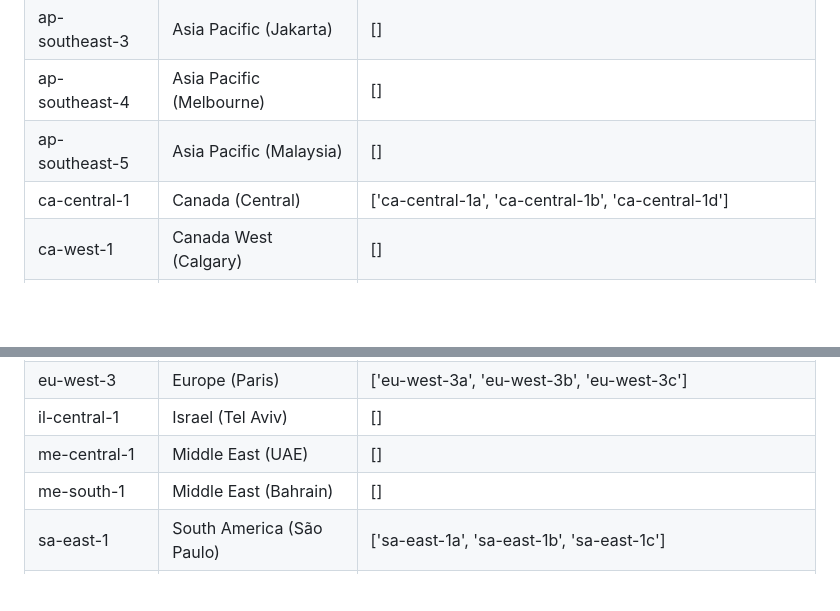
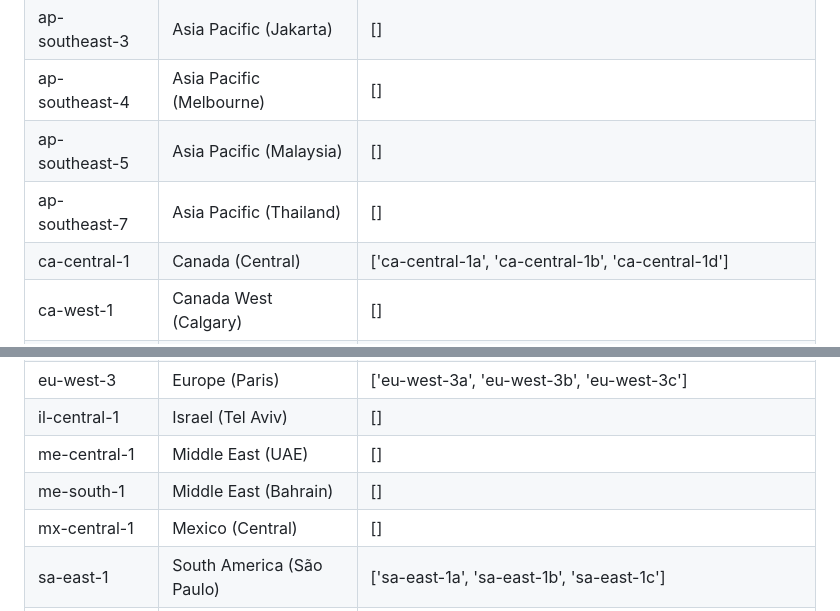
Before and after one commit to tal66/cloud-regions, a Markdown page: files/result_aws.md, 2 parts joined by grey strips. GitHub-like rendering; blank space fills up the shorter version.

```diff
--- a/files/result_aws.md
+++ b/files/result_aws.md
@@ -12,6 +12,7 @@ ap-southeast-2|Asia Pacific (Sydney)|['ap-southeast-2a', 'ap-southeast-2b', 'ap-
 ap-southeast-3|Asia Pacific (Jakarta)|[]
 ap-southeast-4|Asia Pacific (Melbourne)|[]
 ap-southeast-5|Asia Pacific (Malaysia)|[]
+ap-southeast-7|Asia Pacific (Thailand)|[]
 ca-central-1|Canada (Central)|['ca-central-1a', 'ca-central-1b', 'ca-central-1d']
 ca-west-1|Canada West (Calgary)|[]
 cn-north-1|China (Beijing)|[]
@@ -27,6 +28,7 @@ eu-west-3|Europe (Paris)|['eu-west-3a', 'eu-west-3b', 'eu-west-3c']
 il-central-1|Israel (Tel Aviv)|[]
 me-central-1|Middle East (UAE)|[]
 me-south-1|Middle East (Bahrain)|[]
+mx-central-1|Mexico (Central)|[]
 sa-east-1|South America (São Paulo)|['sa-east-1a', 'sa-east-1b', 'sa-east-1c']
 us-east-1|US East (N. Virginia)|['us-east-1a', 'us-east-1b', 'us-east-1c', 'us-east-1d', 'us-east-1e', 'us-east-1f']
 us-east-2|US East (Ohio)|['us-east-2a', 'us-east-2b', 'us-east-2c']
```
Also changed, not shown: README.md (+5 -2 lines), files/interactive.PNG, 2 other files.
